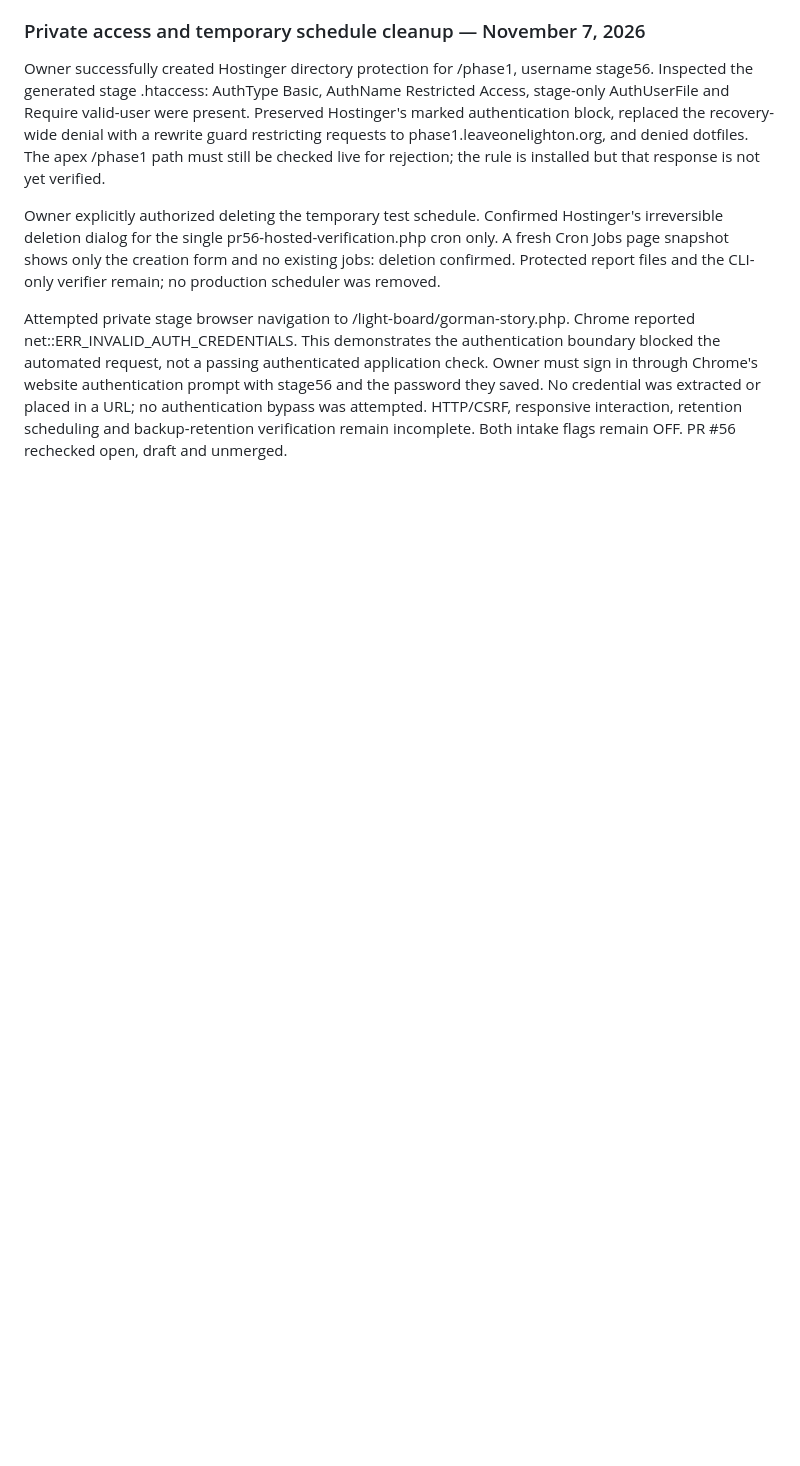
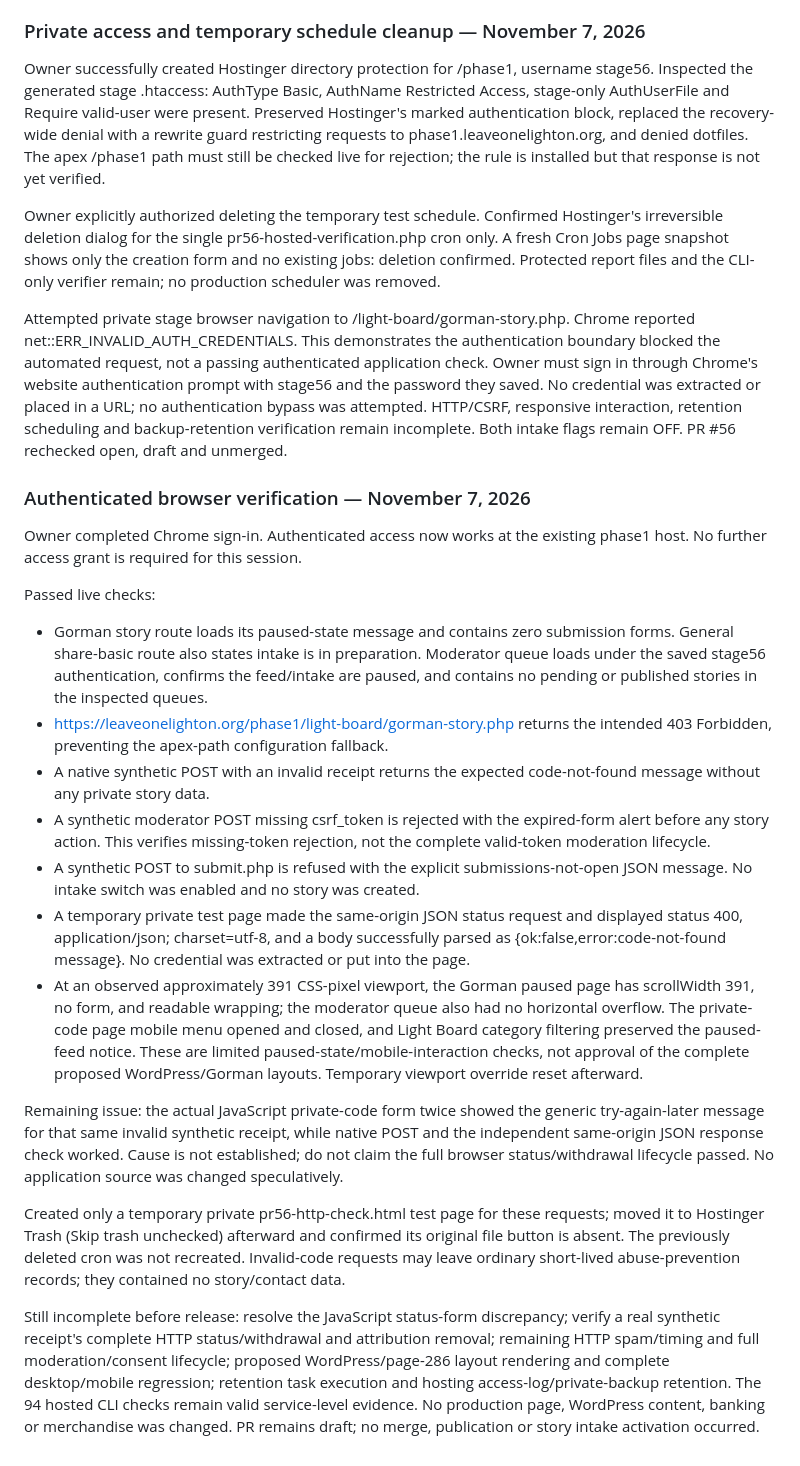
Before and after one commit to leaveonelighton/V1-Project, a Markdown page: docs/gorman-legacy-review/FINAL-VERIFICATION.md, the part around the change. Rendered like a GitHub page; blank space fills up the shorter version.

Commit message:
Record authenticated HTTP checks and remaining browser status issue

```diff
--- a/docs/gorman-legacy-review/FINAL-VERIFICATION.md
+++ b/docs/gorman-legacy-review/FINAL-VERIFICATION.md
@@ -123,3 +123,23 @@ Owner successfully created Hostinger directory protection for /phase1, username
 Owner explicitly authorized deleting the temporary test schedule. Confirmed Hostinger's irreversible deletion dialog for the single pr56-hosted-verification.php cron only. A fresh Cron Jobs page snapshot shows only the creation form and no existing jobs: deletion confirmed. Protected report files and the CLI-only verifier remain; no production scheduler was removed.
 
 Attempted private stage browser navigation to /light-board/gorman-story.php. Chrome reported net::ERR_INVALID_AUTH_CREDENTIALS. This demonstrates the authentication boundary blocked the automated request, not a passing authenticated application check. Owner must sign in through Chrome's website authentication prompt with stage56 and the password they saved. No credential was extracted or placed in a URL; no authentication bypass was attempted. HTTP/CSRF, responsive interaction, retention scheduling and backup-retention verification remain incomplete. Both intake flags remain OFF. PR #56 rechecked open, draft and unmerged.
+
+
+### Authenticated browser verification — November 7, 2026
+
+Owner completed Chrome sign-in. Authenticated access now works at the existing phase1 host. No further access grant is required for this session.
+
+Passed live checks:
+- Gorman story route loads its paused-state message and contains zero submission forms. General share-basic route also states intake is in preparation. Moderator queue loads under the saved stage56 authentication, confirms the feed/intake are paused, and contains no pending or published stories in the inspected queues.
+- https://leaveonelighton.org/phase1/light-board/gorman-story.php returns the intended 403 Forbidden, preventing the apex-path configuration fallback.
+- A native synthetic POST with an invalid receipt returns the expected code-not-found message without any private story data.
+- A synthetic moderator POST missing csrf_token is rejected with the expired-form alert before any story action. This verifies missing-token rejection, not the complete valid-token moderation lifecycle.
+- A synthetic POST to submit.php is refused with the explicit submissions-not-open JSON message. No intake switch was enabled and no story was created.
+- A temporary private test page made the same-origin JSON status request and displayed status 400, application/json; charset=utf-8, and a body successfully parsed as {ok:false,error:code-not-found message}. No credential was extracted or put into the page.
+- At an observed approximately 391 CSS-pixel viewport, the Gorman paused page has scrollWidth 391, no form, and readable wrapping; the moderator queue also had no horizontal overflow. The private-code page mobile menu opened and closed, and Light Board category filtering preserved the paused-feed notice. These are limited paused-state/mobile-interaction checks, not approval of the complete proposed WordPress/Gorman layouts. Temporary viewport override reset afterward.
+
+Remaining issue: the actual JavaScript private-code form twice showed the generic try-again-later message for that same invalid synthetic receipt, while native POST and the independent same-origin JSON response check worked. Cause is not established; do not claim the full browser status/withdrawal lifecycle passed. No application source was changed speculatively.
+
+Created only a temporary private pr56-http-check.html test page for these requests; moved it to Hostinger Trash (Skip trash unchecked) afterward and confirmed its original file button is absent. The previously deleted cron was not recreated. Invalid-code requests may leave ordinary short-lived abuse-prevention records; they contained no story/contact data.
+
+Still incomplete before release: resolve the JavaScript status-form discrepancy; verify a real synthetic receipt's complete HTTP status/withdrawal and attribution removal; remaining HTTP spam/timing and full moderation/consent lifecycle; proposed WordPress/page-286 layout rendering and complete desktop/mobile regression; retention task execution and hosting access-log/private-backup retention. The 94 hosted CLI checks remain valid service-level evidence. No production page, WordPress content, banking or merchandise was changed. PR remains draft; no merge, publication or story intake activation occurred.
```
